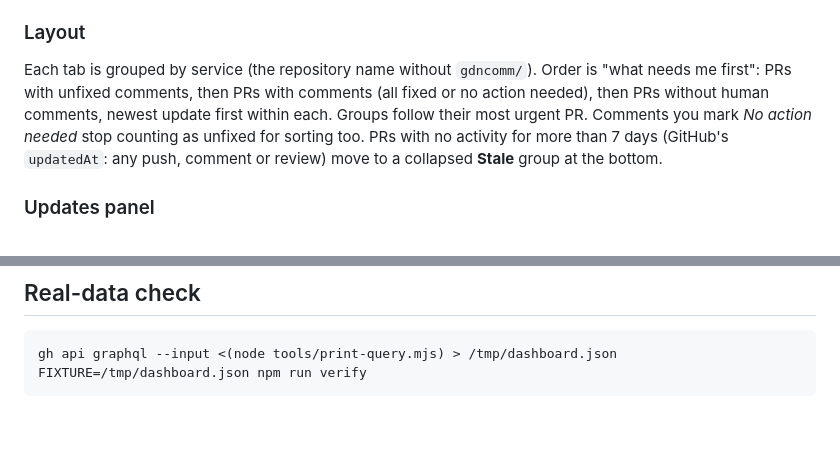
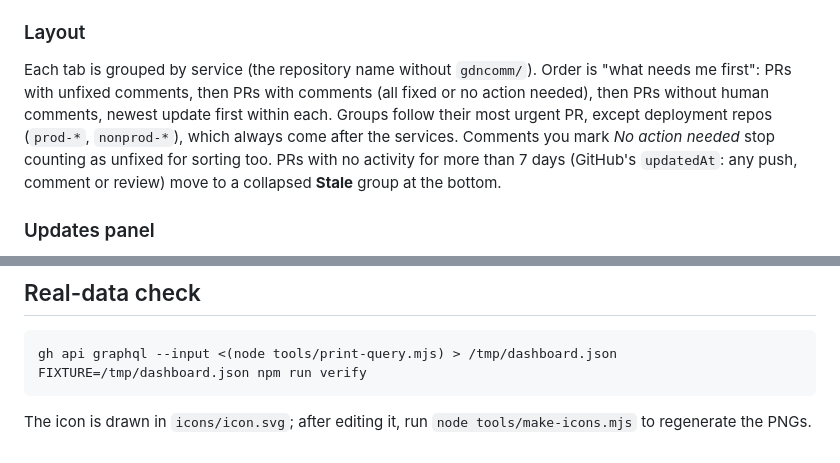
Before and after one commit to gdncomm-ariantoly/pr-tracker, a Markdown page: README.md, 2 parts joined by grey strips. Rendered like a GitHub page; blank space fills up the shorter version.

````diff
--- a/README.md
+++ b/README.md
@@ -35,7 +35,7 @@ Only the CI Jenkins (`jenkins-build-ci-2`) reports PR builds to GitHub. Deployme
 
 ### Layout
 
-Each tab is grouped by service (the repository name without `gdncomm/`). Order is "what needs me first": PRs with unfixed comments, then PRs with comments (all fixed or no action needed), then PRs without human comments, newest update first within each. Groups follow their most urgent PR. Comments you mark *No action needed* stop counting as unfixed for sorting too. PRs with no activity for more than 7 days (GitHub's `updatedAt`: any push, comment or review) move to a collapsed **Stale** group at the bottom.
+Each tab is grouped by service (the repository name without `gdncomm/`). Order is "what needs me first": PRs with unfixed comments, then PRs with comments (all fixed or no action needed), then PRs without human comments, newest update first within each. Groups follow their most urgent PR, except deployment repos (`prod-*`, `nonprod-*`), which always come after the services. Comments you mark *No action needed* stop counting as unfixed for sorting too. PRs with no activity for more than 7 days (GitHub's `updatedAt`: any push, comment or review) move to a collapsed **Stale** group at the bottom.
 
 ### Updates panel
 
@@ -104,3 +104,5 @@ never loaded, or CSS that quietly defeated `element.hidden`.
 gh api graphql --input <(node tools/print-query.mjs) > /tmp/dashboard.json
 FIXTURE=/tmp/dashboard.json npm run verify
 ```
+
+The icon is drawn in `icons/icon.svg`; after editing it, run `node tools/make-icons.mjs` to regenerate the PNGs.
````
Also changed, not shown: icons/icon-128.png, icons/icon-16.png, icons/icon-32.png, icons/icon-48.png, 8 other files.
